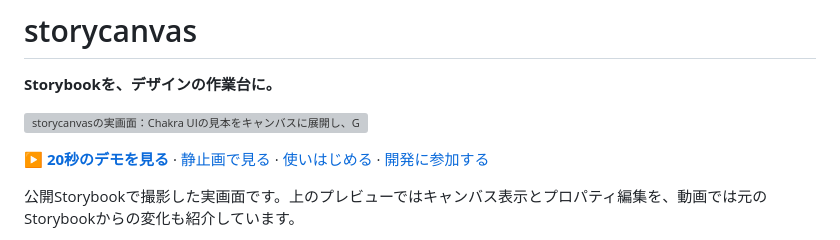
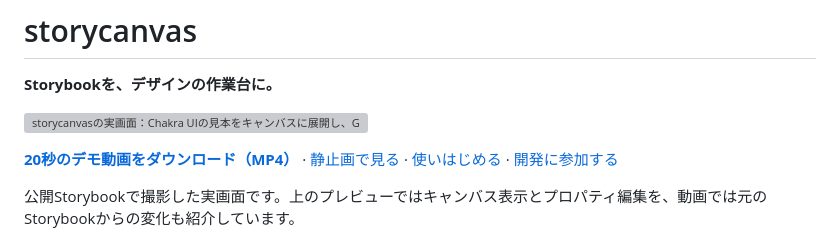
Before and after one commit to takizawave/storycanvas, a Markdown page: README.md, the part around one of its changes. Rendered like a GitHub page; grey boxes are pictures that could not be loaded.

Commit message:
Clarify the demo video download on GitHub

```diff
--- a/README.md
+++ b/README.md
@@ -6,5 +6,5 @@
 
-**[▶ 20秒のデモを見る](docs/media/storycanvas-demo.mp4?raw=true)** · [静止画で見る](docs/media/storycanvas-preview.png) · [使いはじめる](#使いはじめる) · [開発に参加する](CONTRIBUTING.md)
+**[20秒のデモ動画をダウンロード（MP4）](docs/media/storycanvas-demo.mp4?raw=true)** · [静止画で見る](docs/media/storycanvas-preview.png) · [使いはじめる](#使いはじめる) · [開発に参加する](CONTRIBUTING.md)
 
 公開Storybookで撮影した実画面です。上のプレビューではキャンバス表示とプロパティ編集を、動画では元のStorybookからの変化も紹介しています。
 
```
Also changed, not shown: other parts of README.md (+1 -1 lines).
